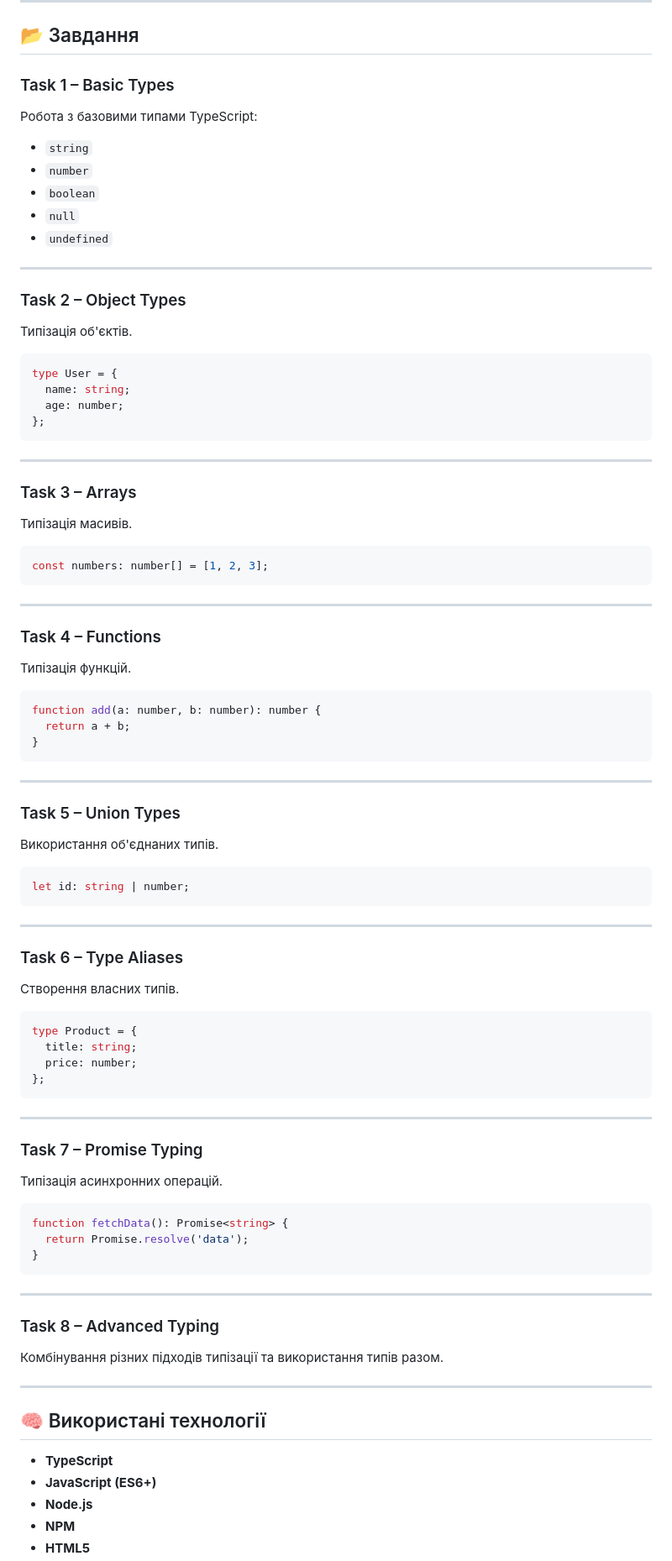
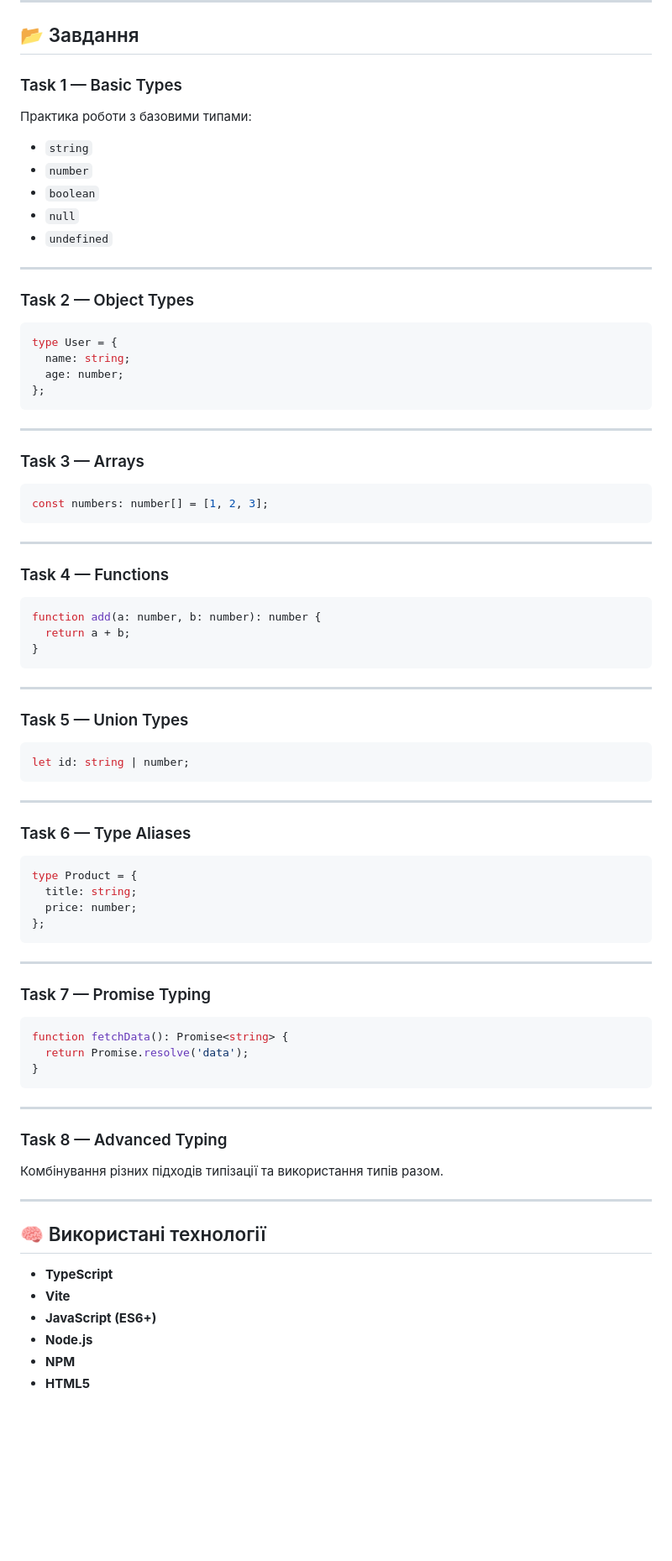
Before and after one commit to achupylko/01-ts-basics, a Markdown page: README.md, the part around one of its changes. Shown at 84% size. GitHub-like rendering; blank space fills up the shorter version.

Commit message:
docs(readme): update repository description

````diff
--- a/README.md
+++ b/README.md
@@ -60,9 +64,9 @@ Next.js**, який присвячений вивченню **TypeScript** та
 
 ## 📂 Завдання
 
-### Task 1 – Basic Types
+### Task 1 — Basic Types
 
-Робота з базовими типами TypeScript:
+Практика роботи з базовими типами:
 
 - `string`
 - `number`
@@ -72,9 +76,7 @@ Next.js**, який присвячений вивченню **TypeScript** та
 
 ---
 
-### Task 2 – Object Types
-
-Типізація об'єктів.
+### Task 2 — Object Types
 
 ```ts
 type User = {
@@ -85,9 +87,7 @@ type User = {
 
 ---
 
-### Task 3 – Arrays
-
-Типізація масивів.
+### Task 3 — Arrays
 
 ```ts
 const numbers: number[] = [1, 2, 3];
@@ -95,9 +95,7 @@ const numbers: number[] = [1, 2, 3];
 
 ---
 
-### Task 4 – Functions
-
-Типізація функцій.
+### Task 4 — Functions
 
 ```ts
 function add(a: number, b: number): number {
@@ -107,9 +105,7 @@ function add(a: number, b: number): number {
 
 ---
 
-### Task 5 – Union Types
-
-Використання об'єднаних типів.
+### Task 5 — Union Types
 
 ```ts
 let id: string | number;
@@ -117,9 +113,7 @@ let id: string | number;
 
 ---
 
-### Task 6 – Type Aliases
-
-Створення власних типів.
+### Task 6 — Type Aliases
 
 ```ts
 type Product = {
@@ -130,9 +124,7 @@ type Product = {
 
 ---
 
-### Task 7 – Promise Typing
-
-Типізація асинхронних операцій.
+### Task 7 — Promise Typing
 
 ```ts
 function fetchData(): Promise<string> {
@@ -142,7 +134,7 @@ function fetchData(): Promise<string> {
 
 ---
 
-### Task 8 – Advanced Typing
+### Task 8 — Advanced Typing
 
 Комбінування різних підходів типізації та використання типів разом.
 
@@ -151,6 +143,7 @@ function fetchData(): Promise<string> {
 ## 🧠 Використані технології
 
 - **TypeScript**
+- **Vite**
 - **JavaScript (ES6+)**
 - **Node.js**
 - **NPM**
````
Also changed, not shown: other parts of README.md (+24 -20 lines).
